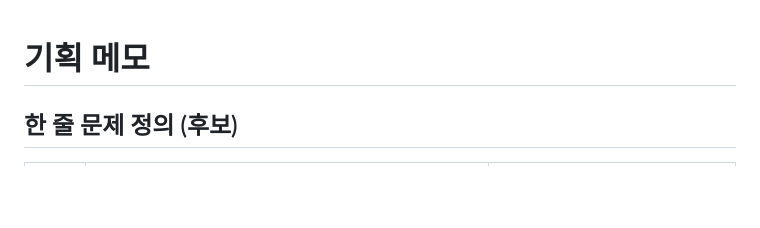
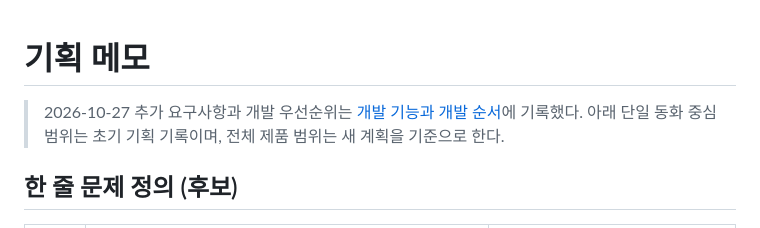
Before and after one commit to anmemol-beta/storyshaper, a Markdown page: docs/internal/plan.md, the part around the change. Rendered like a GitHub page; blank space fills up the shorter version.

Commit message:
docs: add development roadmap and retry fallback requirements

```diff
--- a/docs/internal/plan.md
+++ b/docs/internal/plan.md
@@ -1,4 +1,6 @@
 # 기획 메모
+
+> 2026-10-27 추가 요구사항과 개발 우선순위는 [개발 기능과 개발 순서](development-roadmap.md)에 기록했다. 아래 단일 동화 중심 범위는 초기 기획 기록이며, 전체 제품 범위는 새 계획을 기준으로 한다.
 
 ## 한 줄 문제 정의 (후보)
 
```
Also changed, not shown: docs/internal/development-roadmap.md (added, +236 -0 lines).
